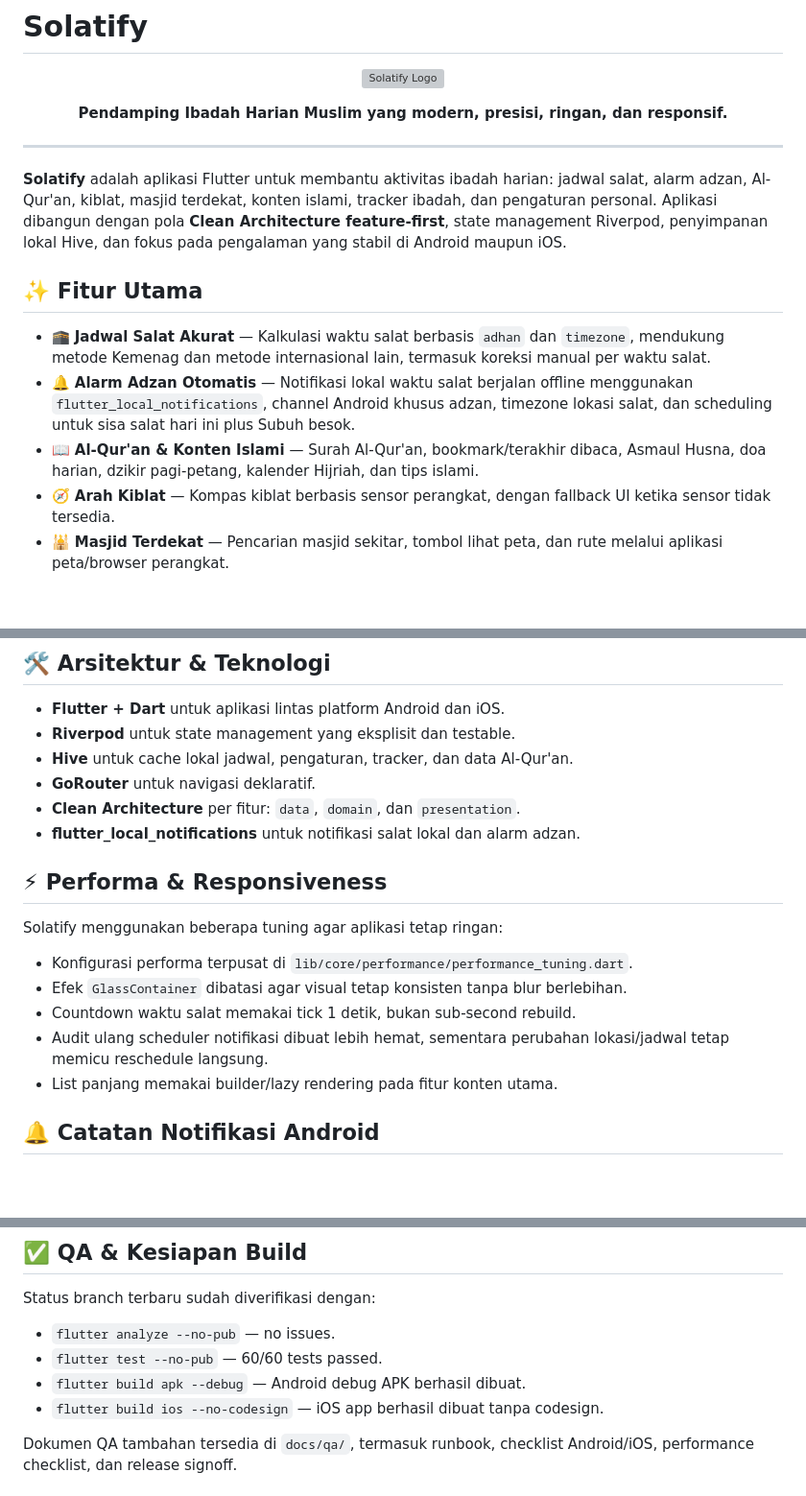
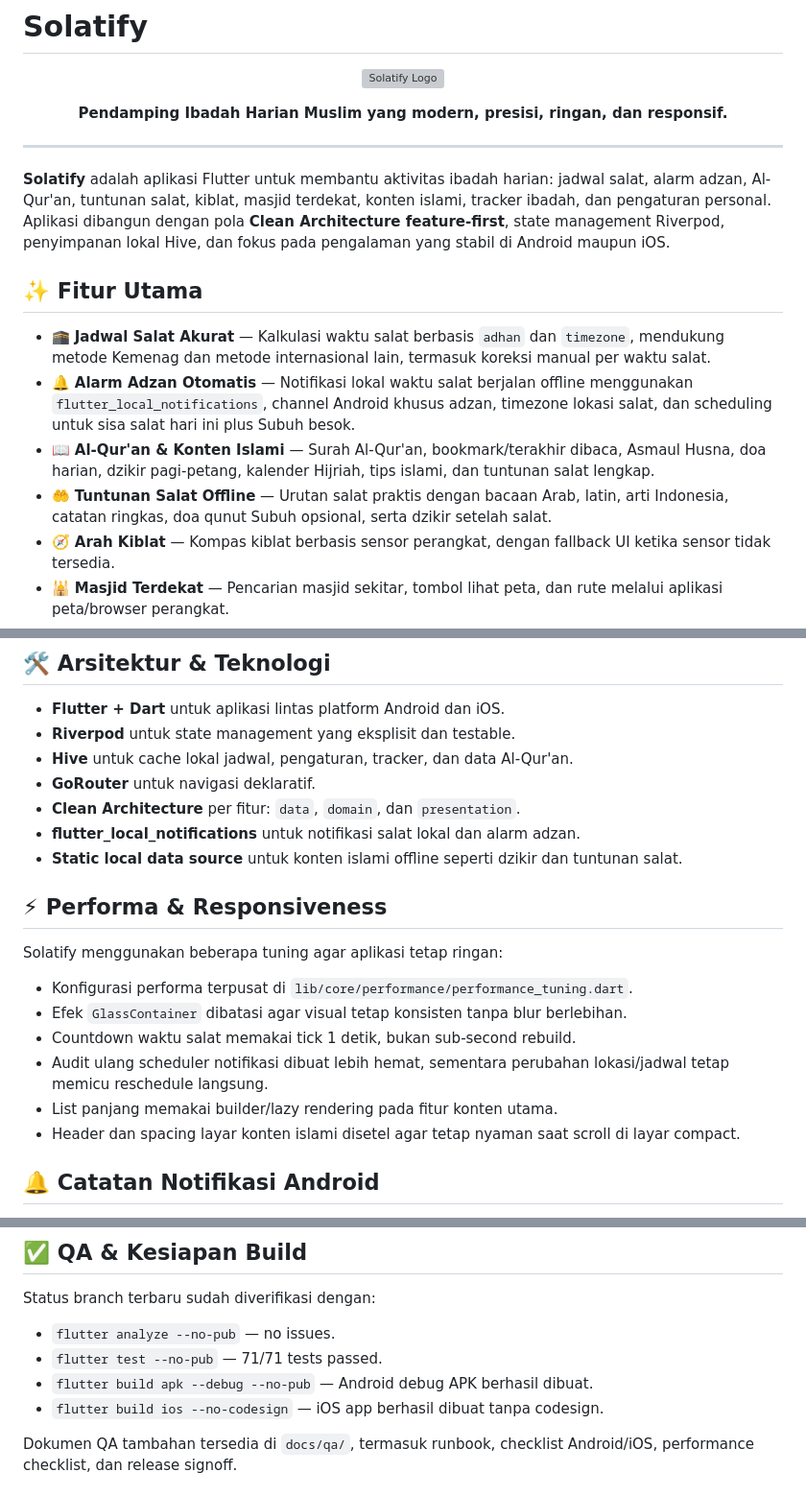
Before and after one commit to imransetiadi/solatify, a Markdown page: README.md, 3 parts joined by grey strips. Shown at 96% size. Drawn GitHub-style; blank space fills up the shorter version; grey boxes are pictures that could not be loaded.

Commit message:
docs: update readme for prayer guide

```diff
--- a/README.md
+++ b/README.md
@@ -9,13 +9,14 @@
 
 ---
 
-**Solatify** adalah aplikasi Flutter untuk membantu aktivitas ibadah harian: jadwal salat, alarm adzan, Al-Qur'an, kiblat, masjid terdekat, konten islami, tracker ibadah, dan pengaturan personal. Aplikasi dibangun dengan pola **Clean Architecture feature-first**, state management Riverpod, penyimpanan lokal Hive, dan fokus pada pengalaman yang stabil di Android maupun iOS.
+**Solatify** adalah aplikasi Flutter untuk membantu aktivitas ibadah harian: jadwal salat, alarm adzan, Al-Qur'an, tuntunan salat, kiblat, masjid terdekat, konten islami, tracker ibadah, dan pengaturan personal. Aplikasi dibangun dengan pola **Clean Architecture feature-first**, state management Riverpod, penyimpanan lokal Hive, dan fokus pada pengalaman yang stabil di Android maupun iOS.
 
 ## ✨ Fitur Utama
 
 - 🕋 **Jadwal Salat Akurat** — Kalkulasi waktu salat berbasis `adhan` dan `timezone`, mendukung metode Kemenag dan metode internasional lain, termasuk koreksi manual per waktu salat.
 - 🔔 **Alarm Adzan Otomatis** — Notifikasi lokal waktu salat berjalan offline menggunakan `flutter_local_notifications`, channel Android khusus adzan, timezone lokasi salat, dan scheduling untuk sisa salat hari ini plus Subuh besok.
-- 📖 **Al-Qur'an & Konten Islami** — Surah Al-Qur'an, bookmark/terakhir dibaca, Asmaul Husna, doa harian, dzikir pagi-petang, kalender Hijriah, dan tips islami.
+- 📖 **Al-Qur'an & Konten Islami** — Surah Al-Qur'an, bookmark/terakhir dibaca, Asmaul Husna, doa harian, dzikir pagi-petang, kalender Hijriah, tips islami, dan tuntunan salat lengkap.
+- 🤲 **Tuntunan Salat Offline** — Urutan salat praktis dengan bacaan Arab, latin, arti Indonesia, catatan ringkas, doa qunut Subuh opsional, serta dzikir setelah salat.
 - 🧭 **Arah Kiblat** — Kompas kiblat berbasis sensor perangkat, dengan fallback UI ketika sensor tidak tersedia.
 - 🕌 **Masjid Terdekat** — Pencarian masjid sekitar, tombol lihat peta, dan rute melalui aplikasi peta/browser perangkat.
 - 📈 **Tracker Ibadah** — Checklist ibadah harian dan statistik mingguan untuk membantu konsistensi ibadah.
@@ -29,6 +30,7 @@
 - **GoRouter** untuk navigasi deklaratif.
 - **Clean Architecture** per fitur: `data`, `domain`, dan `presentation`.
 - **flutter_local_notifications** untuk notifikasi salat lokal dan alarm adzan.
+- **Static local data source** untuk konten islami offline seperti dzikir dan tuntunan salat.
 
 ## ⚡ Performa & Responsiveness
 
@@ -39,6 +41,7 @@ Solatify menggunakan beberapa tuning agar aplikasi tetap ringan:
 - Countdown waktu salat memakai tick 1 detik, bukan sub-second rebuild.
 - Audit ulang scheduler notifikasi dibuat lebih hemat, sementara perubahan lokasi/jadwal tetap memicu reschedule langsung.
 - List panjang memakai builder/lazy rendering pada fitur konten utama.
+- Header dan spacing layar konten islami disetel agar tetap nyaman saat scroll di layar compact.
 
 ## 🔔 Catatan Notifikasi Android
 
@@ -55,8 +58,8 @@ Untuk Android, notifikasi salat memakai channel `Prayer Times Adhan` versi baru
 Status branch terbaru sudah diverifikasi dengan:
 
 - `flutter analyze --no-pub` — no issues.
-- `flutter test --no-pub` — 60/60 tests passed.
-- `flutter build apk --debug` — Android debug APK berhasil dibuat.
+- `flutter test --no-pub` — 71/71 tests passed.
+- `flutter build apk --debug --no-pub` — Android debug APK berhasil dibuat.
 - `flutter build ios --no-codesign` — iOS app berhasil dibuat tanpa codesign.
 
 Dokumen QA tambahan tersedia di `docs/qa/`, termasuk runbook, checklist Android/iOS, performance checklist, dan release signoff.
```
